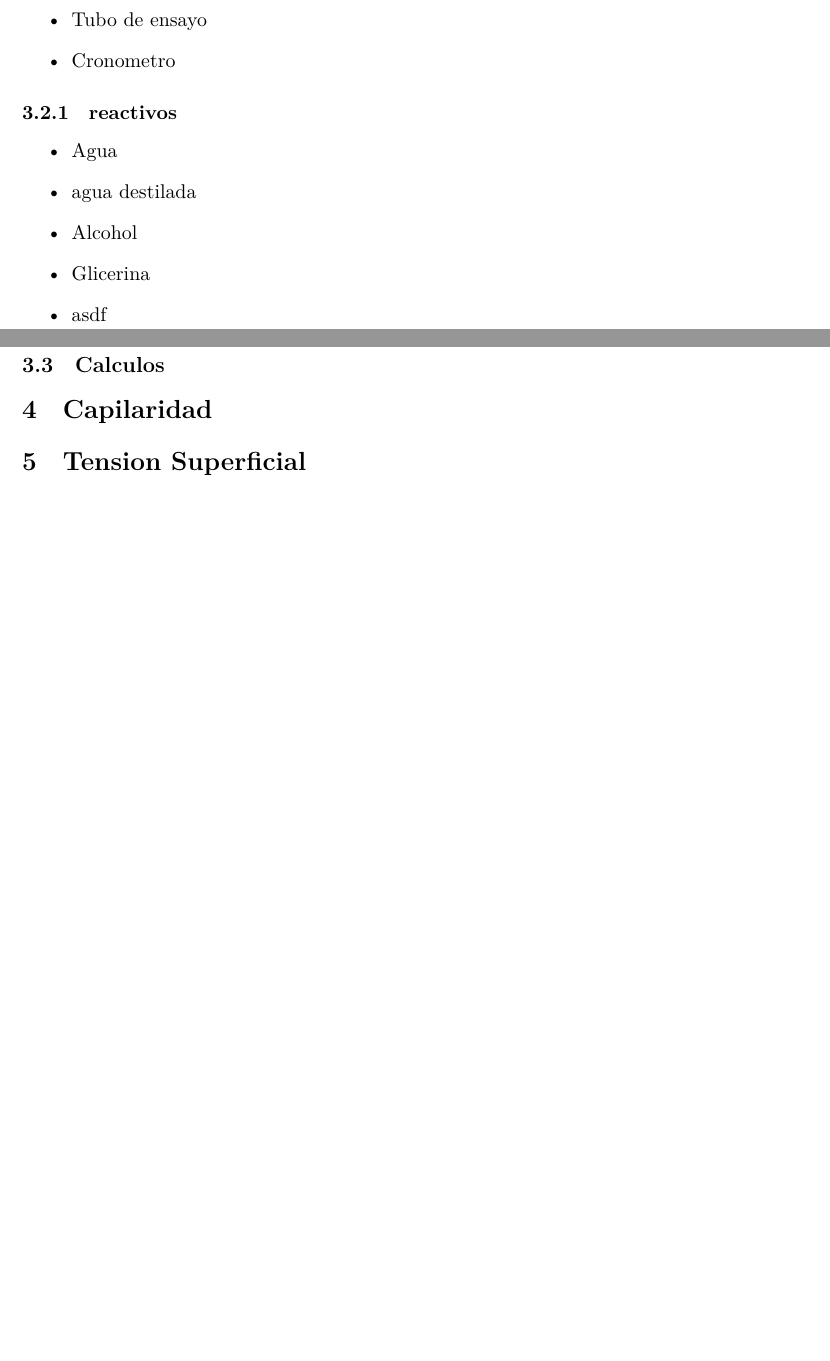
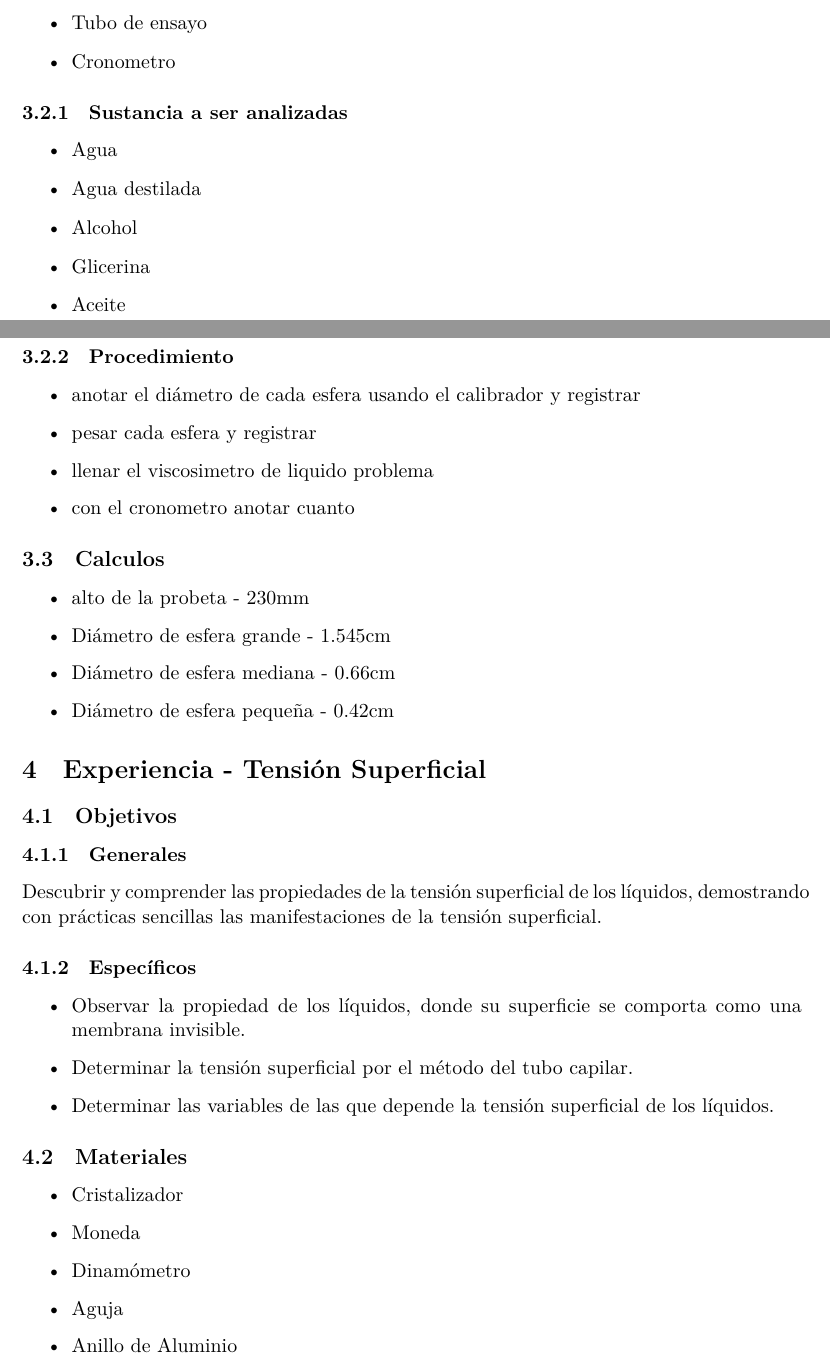
Before and after one commit to DX94-Quas/FisicaQuimica-Archivo, a LaTeX document (LAB-2/Lab2.tex): two parts of pages 3 and 4 of 4 before the commit and two parts of pages 3 and 4 of 6 after it, joined at a grey line, cut so that both start at the same text, the shorter picture padded with empty space. Compiled offline with XeLaTeX.

Commit message:
Actualizado Lab 2

```diff
--- a/LAB-2/Lab2.tex
+++ b/LAB-2/Lab2.tex
@@ -79,14 +85,44 @@ Cuando un líquido descansa sobre una superficie sólida, el ángulo entre un l
 	\item Tubo de ensayo
 	\item Cronometro
 \end{itemize}
-\subsubsection{reactivos}
+\subsubsection{Sustancia a ser analizadas}
 \begin{itemize}
 	\item Agua
-	\item agua destilada
+	\item Agua destilada
 	\item Alcohol
 	\item Glicerina
-	\item asdf
+	\item Aceite
+\end{itemize}
+\subsubsection{Procedimiento}
+\begin{itemize}
+	\item anotar el diámetro de cada esfera usando el calibrador y registrar
+	\item pesar cada esfera y registrar
+	\item llenar el viscosimetro de liquido problema
+	\item con el cronometro anotar cuanto
 \end{itemize}
 \subsection{Calculos}
+\begin{itemize}
+	\item alto de la probeta - 230mm
+	\item Diámetro de esfera grande - 1.545cm
+	\item Diámetro de esfera mediana - 0.66cm
+	\item Diámetro de esfera pequeña - 0.42cm
+\end{itemize}
 
-\section{Capilaridad}
+\section{Experiencia - Tensión Superficial}
+\subsection{Objetivos}
+\subsubsection{Generales}
+Descubrir y comprender las propiedades de la tensión superficial de los líquidos, demostrando con prácticas sencillas las manifestaciones de la tensión superficial.
+\subsubsection{Específicos}
+\begin{itemize}
+	\item Observar la propiedad de los líquidos, donde su superficie se comporta como una membrana invisible.
+	\item Determinar la tensión superficial por el método del tubo capilar.
+	\item Determinar las variables de las que depende la tensión superficial de los líquidos.
+\end{itemize}
+\subsection{Materiales}
+\begin{itemize}
+	\item Cristalizador
+	\item Moneda
+	\item Dinamómetro
+	\item Aguja
+	\item Anillo de Aluminio
+\end{itemize}
@@ -93,3 +146,2 @@ Cuando un líquido descansa sobre una superficie sólida, el ángulo entre un l
 
-\section{Tension Superficial}
 
```
Also changed, not shown: LAB-2/Lab2.pdf, LAB-2/Lab2.tex (44 more changed lines), 4 other files.
